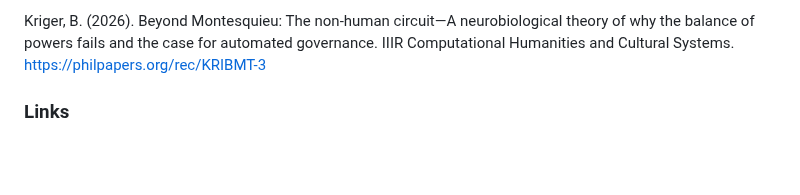
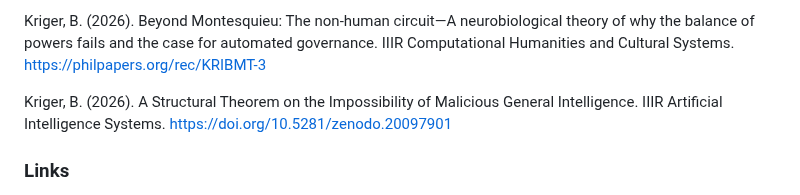
Before and after one commit to boriskriger/Publications, a Markdown page: README.md, the part around the change. Drawn GitHub-style; blank space fills up the shorter version.

Commit message:
Add reference on malicious general intelligence
Added a new reference on the impossibility of malicious general intelligence.

```diff
--- a/README.md
+++ b/README.md
@@ -420,6 +420,8 @@ Kriger, B. (2026). Cooperation as Attractor: A Multi-Level Formal Refutation of
 
  Kriger, B. (2026). Beyond Montesquieu: The non-human circuit—A neurobiological theory of why the balance of powers fails and the case for automated governance. IIIR Computational Humanities and Cultural Systems. https://philpapers.org/rec/KRIBMT-3
 
+Kriger, B. (2026). A Structural Theorem on the Impossibility of Malicious General Intelligence. IIIR Artificial Intelligence Systems. https://doi.org/10.5281/zenodo.20097901
+
 
 
 
```
